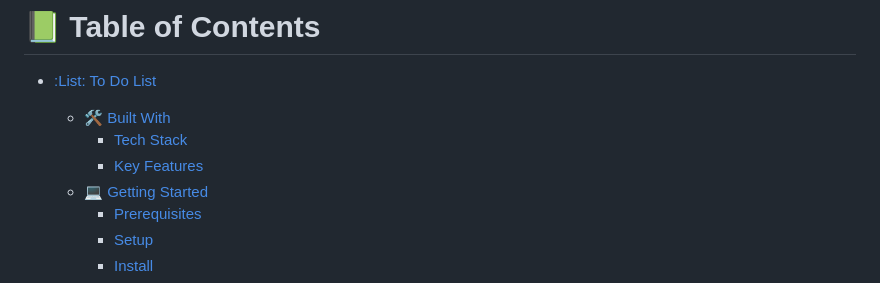
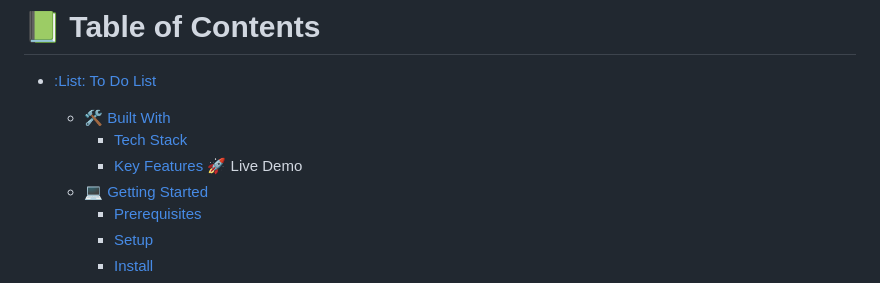
Before and after one commit to kkmanuu/To-Do-Lists, a Markdown page: README.md, the part around the change. GitHub-like rendering.

```diff
--- a/README.md
+++ b/README.md
@@ -4,6 +4,7 @@
   - [:hammer_and_wrench: Built With ](#-built-with-a-namebuilt-witha)
     - [Tech Stack ](#tech-stack-a-nametech-stacka)
     - [Key Features ](#key-features-a-namekey-featuresa)
+    :rocket: Live Demo
   - [:computer: Getting Started ](#-getting-started-a-namegetting-starteda)
     - [Prerequisites](#prerequisites)
     - [Setup](#setup)
```
